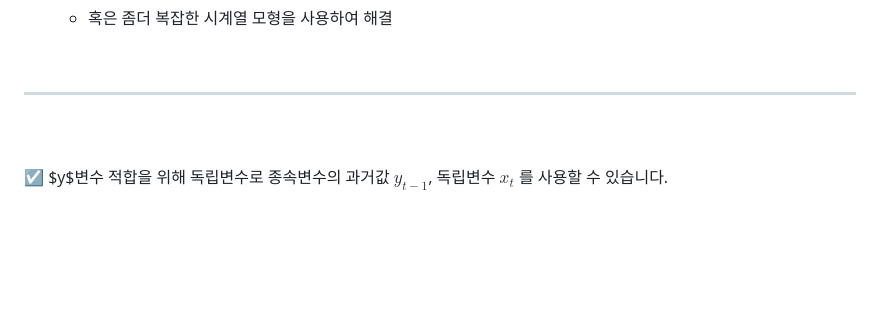
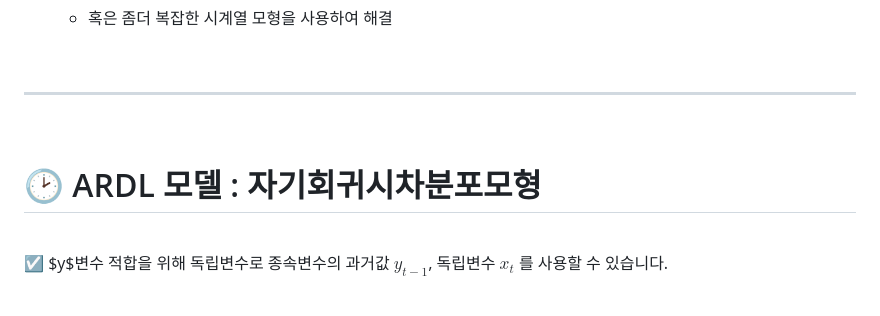
Before and after one commit to nyamin9/Advanced-Business-Analytics-Practice, a Markdown page: 함수/시계열 데이터 분석 12 - 자기상관 해결 4. 자기회귀시차분포모형.md, the part around the change. GitHub-like rendering; blank space fills up the shorter version.

```diff
--- a/함수/시계열 데이터 분석 12 - 자기상관 해결 4. 자기회귀시차분포모형.md
+++ b/함수/시계열 데이터 분석 12 - 자기상관 해결 4. 자기회귀시차분포모형.md
@@ -140,6 +140,8 @@
 ***
 
 <br>
+
+# 🕑 ARDL 모델 : 자기회귀시차분포모형
 
 <br>
 
```
